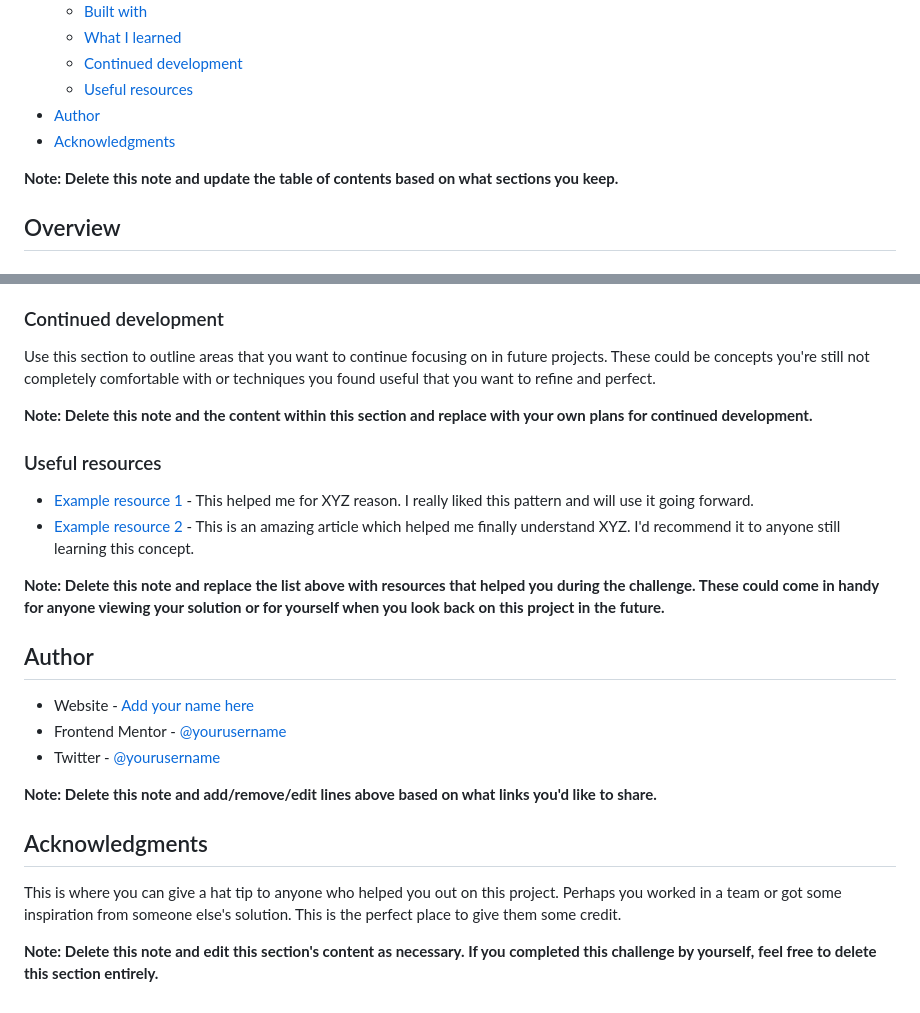
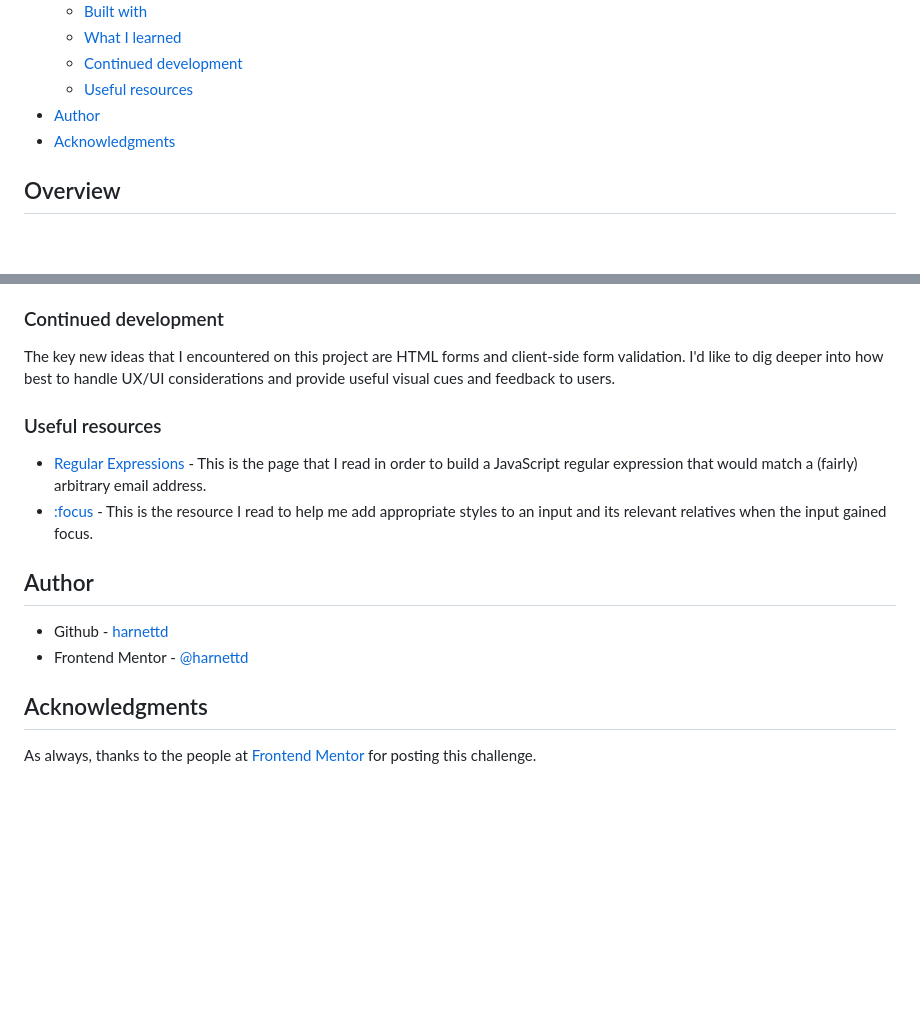
Before and after one commit to harnettd/intro-component-signup-form, a Markdown page: README.md, 2 parts joined by grey strips. GitHub-like rendering; blank space fills up the shorter version.

```diff
--- a/README.md
+++ b/README.md
@@ -16,8 +16,6 @@ This is a solution to the [Intro component with sign up form challenge on Fronte
 - [Author](#author)
 - [Acknowledgments](#acknowledgments)
 
-**Note: Delete this note and update the table of contents based on what sections you keep.**
-
 ## Overview
 
 ### The challenge
@@ -88,27 +93,18 @@ If you want more help with writing markdown, we'd recommend checking out [The Ma
 
 ### Continued development
 
-Use this section to outline areas that you want to continue focusing on in future projects. These could be concepts you're still not completely comfortable with or techniques you found useful that you want to refine and perfect.
-
-**Note: Delete this note and the content within this section and replace with your own plans for continued development.**
+The key new ideas that I encountered on this project are HTML forms and client-side form validation. I'd like to dig deeper into how best to handle UX/UI considerations and provide useful visual cues and feedback to users.
 
 ### Useful resources
 
-- [Example resource 1](https://www.example.com) - This helped me for XYZ reason. I really liked this pattern and will use it going forward.
-- [Example resource 2](https://www.example.com) - This is an amazing article which helped me finally understand XYZ. I'd recommend it to anyone still learning this concept.
-
-**Note: Delete this note and replace the list above with resources that helped you during the challenge. These could come in handy for anyone viewing your solution or for yourself when you look back on this project in the future.**
+- [Regular Expressions](https://developer.mozilla.org/en-US/docs/Web/JavaScript/Guide/Regular_expressions) - This is the page that I read in order to build a JavaScript regular expression that would match a (fairly) arbitrary email address.
+- [:focus](https://developer.mozilla.org/en-US/docs/Web/CSS/:focus) - This is the resource I read to help me add appropriate styles to an input and its relevant relatives when the input gained focus.
 
 ## Author
 
-- Website - [Add your name here](https://www.your-site.com)
-- Frontend Mentor - [@yourusername](https://www.frontendmentor.io/profile/yourusername)
-- Twitter - [@yourusername](https://www.twitter.com/yourusername)
-
-**Note: Delete this note and add/remove/edit lines above based on what links you'd like to share.**
+- Github - [harnettd](https://github.comharnettd)
+- Frontend Mentor - [@harnettd](https://www.frontendmentor.io/profile/harnettd)
 
 ## Acknowledgments
 
-This is where you can give a hat tip to anyone who helped you out on this project. Perhaps you worked in a team or got some inspiration from someone else's solution. This is the perfect place to give them some credit.
-
-**Note: Delete this note and edit this section's content as necessary. If you completed this challenge by yourself, feel free to delete this section entirely.**
+As always, thanks to the people at [Frontend Mentor](https://www.frontendmentor.io) for posting this challenge.
```
Also changed, not shown: other parts of README.md (+43 -36 lines), images/screenshot-desktop.png (added), 3 other files.
